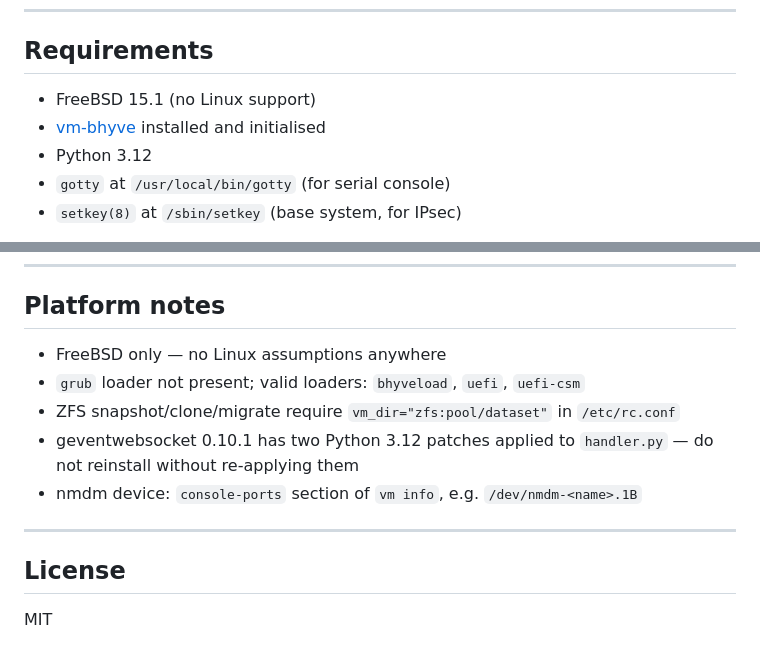
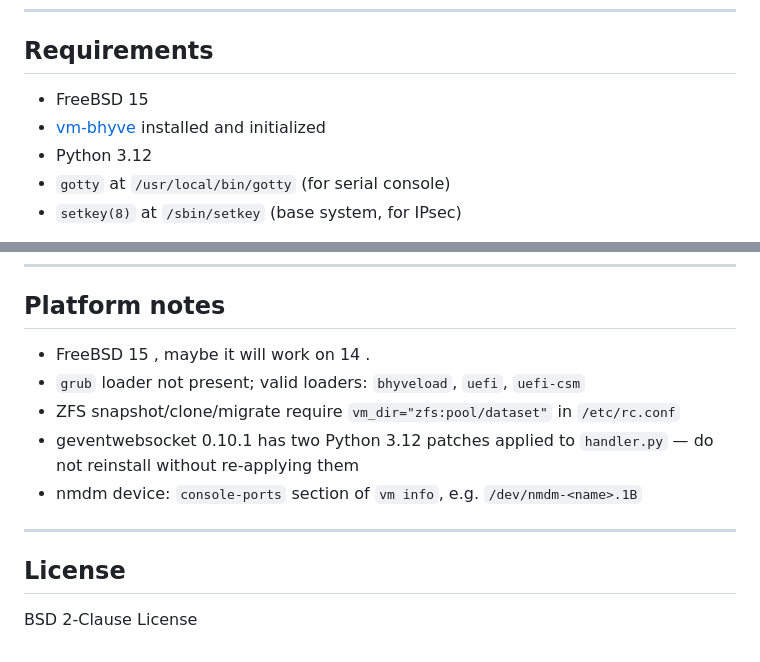
Before and after one commit to failedrequest/html-vm, a Markdown page: README.md, 2 parts joined by grey strips. Drawn GitHub-style.

Commit message:
Update README with FreeBSD version and license changes

```diff
--- a/README.md
+++ b/README.md
@@ -30,8 +30,8 @@ Manage bhyve virtual machines from a browser — no command line required.
 
 ## Requirements
 
-- FreeBSD 15.1 (no Linux support)
-- [vm-bhyve](https://github.com/churchers/vm-bhyve) installed and initialised
+- FreeBSD 15
+- [vm-bhyve](https://github.com/churchers/vm-bhyve) installed and initialized
 - Python 3.12
 - `gotty` at `/usr/local/bin/gotty` (for serial console)
 - `setkey(8)` at `/sbin/setkey` (base system, for IPsec)
@@ -115,7 +115,7 @@ etc/rc.d/       FreeBSD rc.d service script
 
 ## Platform notes
 
-- FreeBSD only — no Linux assumptions anywhere
+- FreeBSD 15 , maybe it will work on 14 .
 - `grub` loader not present; valid loaders: `bhyveload`, `uefi`, `uefi-csm`
 - ZFS snapshot/clone/migrate require `vm_dir="zfs:pool/dataset"` in `/etc/rc.conf`
 - geventwebsocket 0.10.1 has two Python 3.12 patches applied to `handler.py` — do not reinstall without re-applying them
@@ -125,4 +125,4 @@ etc/rc.d/       FreeBSD rc.d service script
 
 ## License
 
-MIT
+BSD 2-Clause License
```
